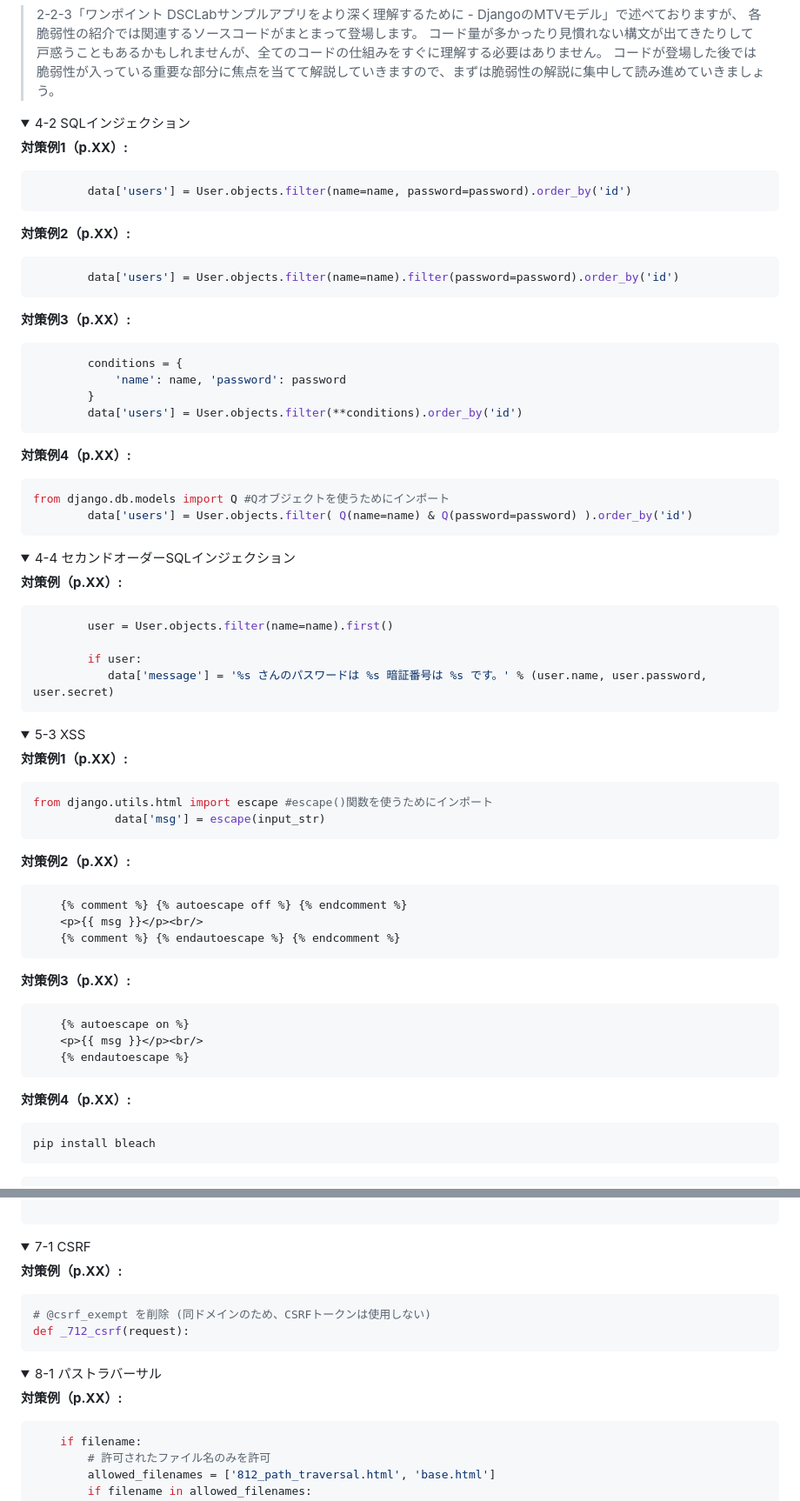
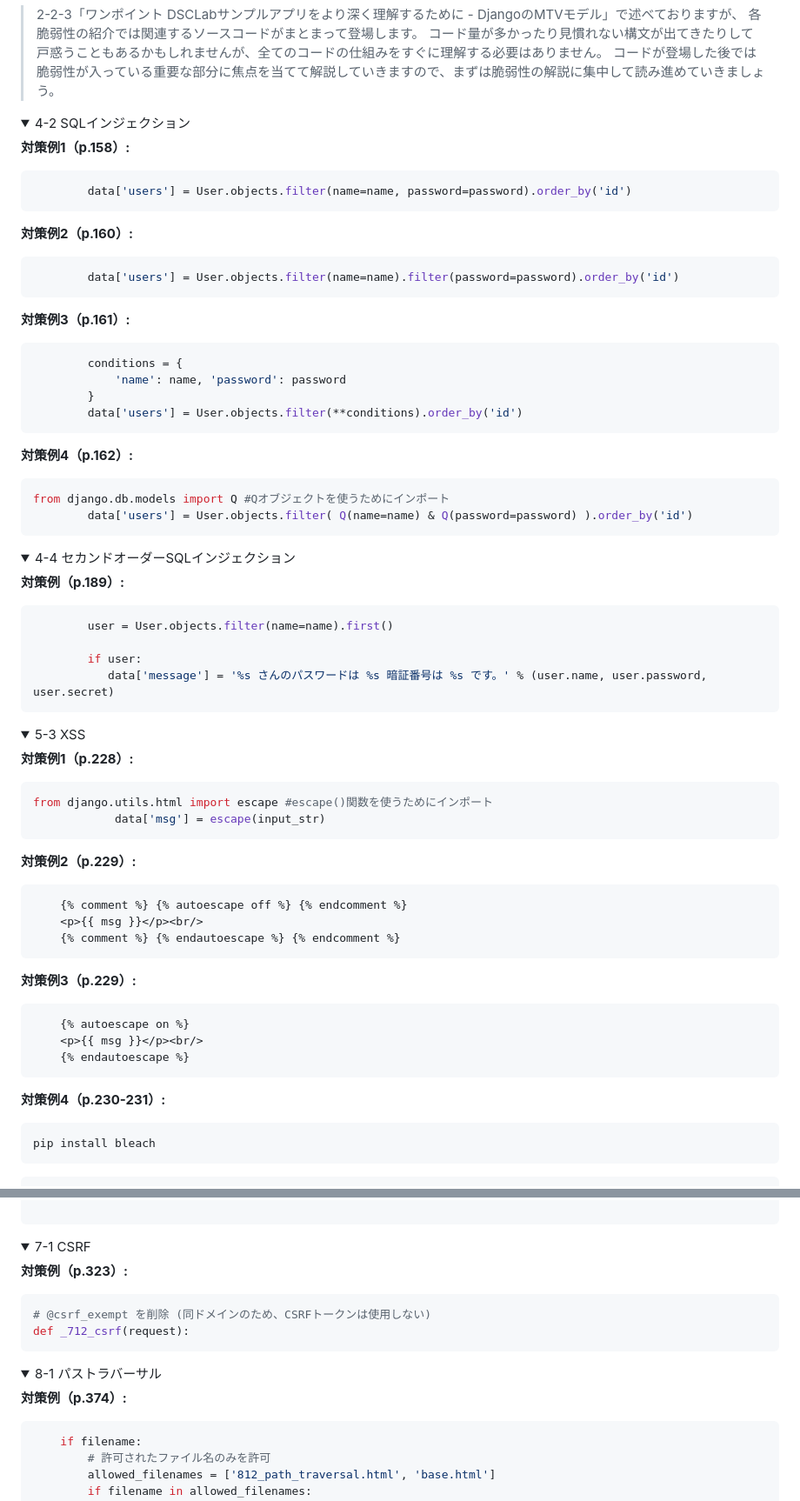
Before and after one commit to anoyoroshi/dsclab, a Markdown page: README.md, 2 parts joined by grey strips. Shown at 87% size. GitHub-like rendering; folded sections open.

Commit message:
Update README.md
Pages updated

````diff
--- a/README.md
+++ b/README.md
@@ -51,22 +51,22 @@
 
 <details><summary>4-2 SQLインジェクション</summary>
 
-**対策例1（p.XX）:**
+**対策例1（p.158）:**
 ```python
         data['users'] = User.objects.filter(name=name, password=password).order_by('id')
 ```
-**対策例2（p.XX）:**
+**対策例2（p.160）:**
 ```python
         data['users'] = User.objects.filter(name=name).filter(password=password).order_by('id')
 ```
-**対策例3（p.XX）:**
+**対策例3（p.161）:**
 ```python
         conditions = {
             'name': name, 'password': password
         }
         data['users'] = User.objects.filter(**conditions).order_by('id')
 ```
-**対策例4（p.XX）:**
+**対策例4（p.162）:**
 ```python
 from django.db.models import Q #Qオブジェクトを使うためにインポート
         data['users'] = User.objects.filter( Q(name=name) & Q(password=password) ).order_by('id')
@@ -75,7 +75,7 @@ from django.db.models import Q #Qオブジェクトを使うためにインポ
 
 <details><summary>4-4 セカンドオーダーSQLインジェクション</summary>
 
-**対策例（p.XX）:**
+**対策例（p.189）:**
 ```python
         user = User.objects.filter(name=name).first()
 
@@ -86,24 +86,24 @@ from django.db.models import Q #Qオブジェクトを使うためにインポ
 
 <details><summary>5-3 XSS</summary>
 
-**対策例1（p.XX）:**
+**対策例1（p.228）:**
 ```python
 from django.utils.html import escape #escape()関数を使うためにインポート
             data['msg'] = escape(input_str)
 ```
-**対策例2（p.XX）:**
+**対策例2（p.229）:**
 ```html
     {% comment %} {% autoescape off %} {% endcomment %}
     <p>{{ msg }}</p><br/>
     {% comment %} {% endautoescape %} {% endcomment %}
 ```
-**対策例3（p.XX）:**
+**対策例3（p.229）:**
 ```html
     {% autoescape on %}
     <p>{{ msg }}</p><br/>
     {% endautoescape %}
 ```
-**対策例4（p.XX）:**
+**対策例4（p.230-231）:**
 ```bash
 pip install bleach
 ```
@@ -243,7 +243,7 @@ def _642_code_injection(request):
 
 <details><summary>7-1 CSRF</summary>
 
-**対策例（p.XX）:**
+**対策例（p.323）:**
 ```python
 # @csrf_exempt を削除 (同ドメインのため、CSRFトークンは使用しない)
 def _712_csrf(request):
@@ -252,7 +252,7 @@ def _712_csrf(request):
 
 <details><summary>8-1 パストラバーサル</summary>
 
-**対策例（p.XX）:**
+**対策例（p.374）:**
 ```python
     if filename:
         # 許可されたファイル名のみを許可
````
Also changed, not shown: other parts of README.md (+4 -4 lines).
